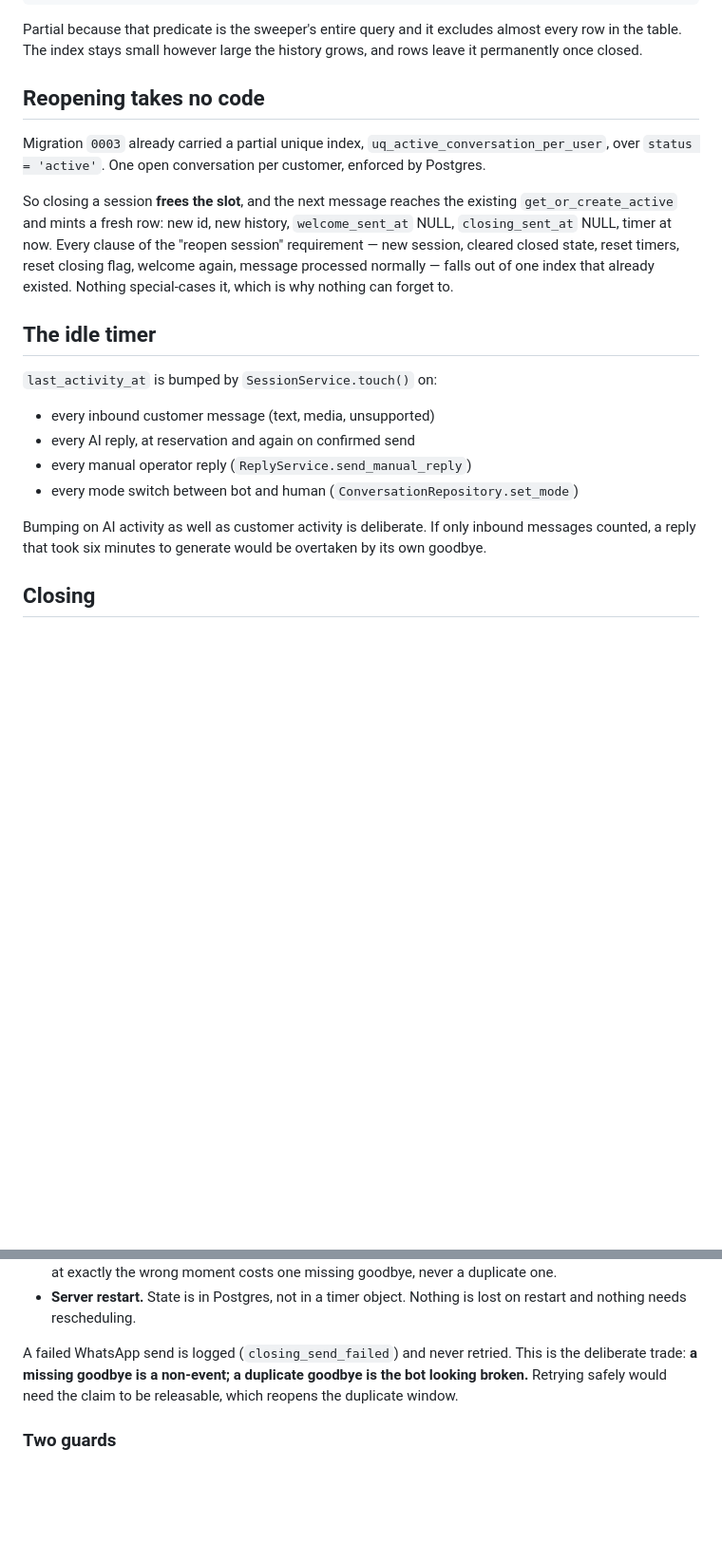
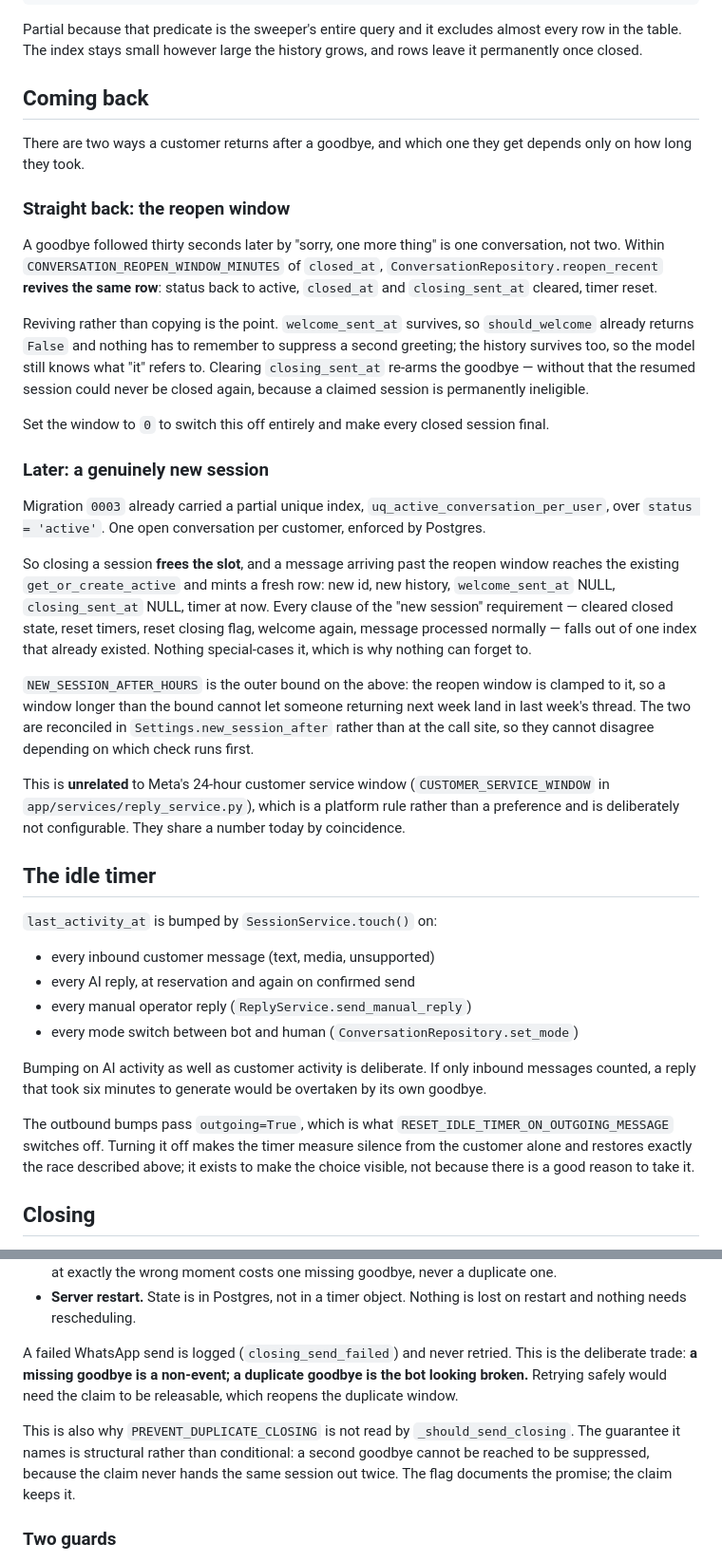
Before and after one commit to mohamedshhahat1/whatsapp-ai-bot, a Markdown page: docs/SESSION_LIFECYCLE.md, 2 parts joined by grey strips. Shown at 95% size. Drawn GitHub-style; blank space fills up the shorter version.

Commit message:
docs(session): document the reopen window and the full settings table
The "reopening takes no code" section was true until the reopen window
existed; it now describes both paths -- revive inside the window, fresh
session outside it -- and the config table lists all eleven variables.

```diff
--- a/docs/SESSION_LIFECYCLE.md
+++ b/docs/SESSION_LIFECYCLE.md
@@ -54,19 +57,52 @@ Partial because that predicate is the sweeper's entire query and it excludes
 almost every row in the table. The index stays small however large the history
 grows, and rows leave it permanently once closed.
 
-## Reopening takes no code
+## Coming back
+
+There are two ways a customer returns after a goodbye, and which one they get
+depends only on how long they took.
+
+### Straight back: the reopen window
+
+A goodbye followed thirty seconds later by "sorry, one more thing" is one
+conversation, not two. Within `CONVERSATION_REOPEN_WINDOW_MINUTES` of
+`closed_at`, `ConversationRepository.reopen_recent` **revives the same row**:
+status back to active, `closed_at` and `closing_sent_at` cleared, timer reset.
+
+Reviving rather than copying is the point. `welcome_sent_at` survives, so
+`should_welcome` already returns `False` and nothing has to remember to
+suppress a second greeting; the history survives too, so the model still knows
+what "it" refers to. Clearing `closing_sent_at` re-arms the goodbye — without
+that the resumed session could never be closed again, because a claimed
+session is permanently ineligible.
+
+Set the window to `0` to switch this off entirely and make every closed
+session final.
+
+### Later: a genuinely new session
 
 Migration `0003` already carried a partial unique index,
 `uq_active_conversation_per_user`, over `status = 'active'`. One open
 conversation per customer, enforced by Postgres.
 
-So closing a session **frees the slot**, and the next message reaches the
-existing `get_or_create_active` and mints a fresh row: new id, new history,
-`welcome_sent_at` NULL, `closing_sent_at` NULL, timer at now. Every clause of
-the "reopen session" requirement — new session, cleared closed state, reset
-timers, reset closing flag, welcome again, message processed normally — falls
-out of one index that already existed. Nothing special-cases it, which is why
-nothing can forget to.
+So closing a session **frees the slot**, and a message arriving past the
+reopen window reaches the existing `get_or_create_active` and mints a fresh
+row: new id, new history, `welcome_sent_at` NULL, `closing_sent_at` NULL,
+timer at now. Every clause of the "new session" requirement — cleared closed
+state, reset timers, reset closing flag, welcome again, message processed
+normally — falls out of one index that already existed. Nothing special-cases
+it, which is why nothing can forget to.
+
+`NEW_SESSION_AFTER_HOURS` is the outer bound on the above: the reopen window
+is clamped to it, so a window longer than the bound cannot let someone
+returning next week land in last week's thread. The two are reconciled in
+`Settings.new_session_after` rather than at the call site, so they cannot
+disagree depending on which check runs first.
+
+This is **unrelated** to Meta's 24-hour customer service window
+(`CUSTOMER_SERVICE_WINDOW` in `app/services/reply_service.py`), which is a
+platform rule rather than a preference and is deliberately not configurable.
+They share a number today by coincidence.
 
 ## The idle timer
 
@@ -80,6 +116,12 @@ nothing can forget to.
 Bumping on AI activity as well as customer activity is deliberate. If only
 inbound messages counted, a reply that took six minutes to generate would be
 overtaken by its own goodbye.
+
+The outbound bumps pass `outgoing=True`, which is what
+`RESET_IDLE_TIMER_ON_OUTGOING_MESSAGE` switches off. Turning it off makes the
+timer measure silence from the customer alone and restores exactly the race
+described above; it exists to make the choice visible, not because there is a
+good reason to take it.
 
 ## Closing
 
@@ -115,6 +157,12 @@ This is the deliberate trade: **a missing goodbye is a non-event; a duplicate
 goodbye is the bot looking broken.** Retrying safely would need the claim to be
 releasable, which reopens the duplicate window.
 
+This is also why `PREVENT_DUPLICATE_CLOSING` is not read by
+`_should_send_closing`. The guarantee it names is structural rather than
+conditional: a second goodbye cannot be reached to be suppressed, because the
+claim never hands the same session out twice. The flag documents the promise;
+the claim keeps it.
+
 ### Two guards
 
 - **`mode = 'bot'` only.** The sweeper never closes a conversation an operator
```
Also changed, not shown: other parts of docs/SESSION_LIFECYCLE.md (+13 -1 lines).
